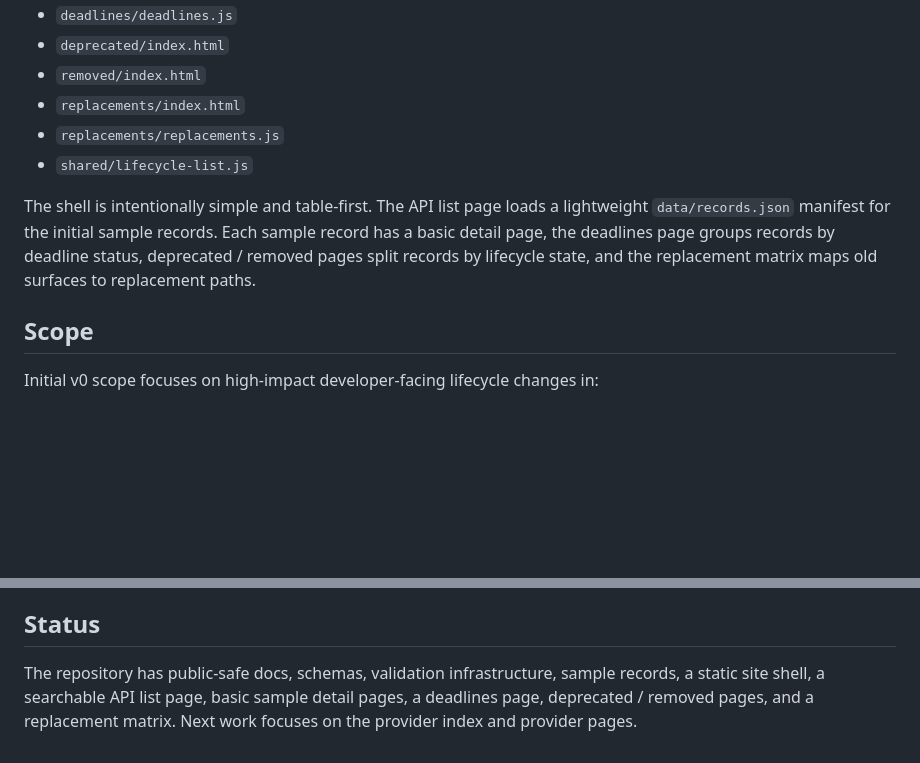
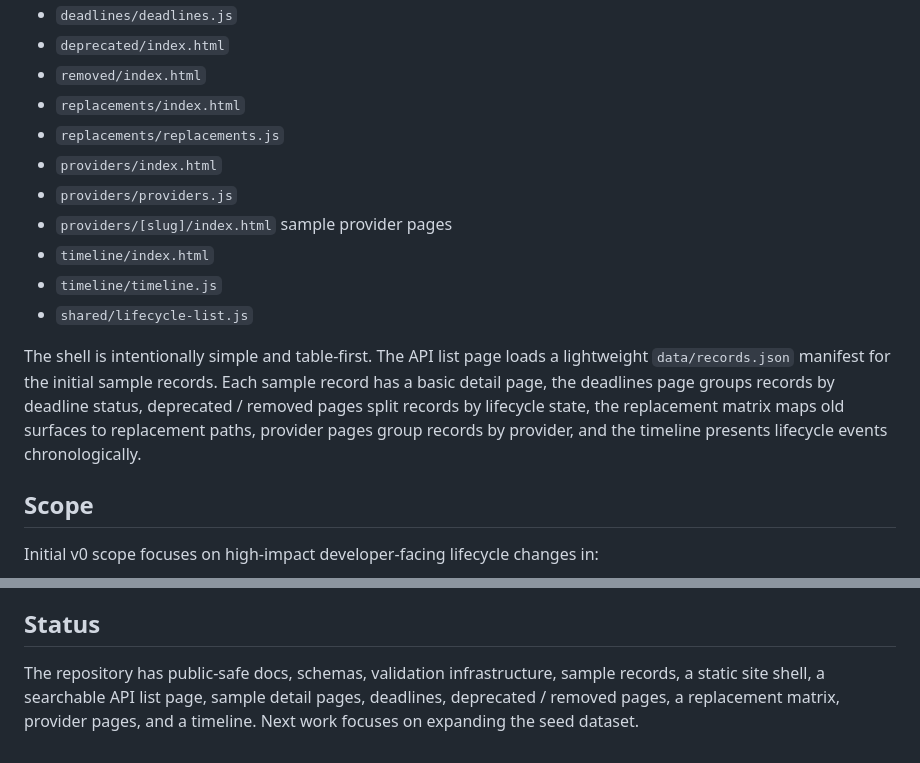
Before and after one commit to badjoke-lab/api-deprecation-archive, a Markdown page: README.md, 2 parts joined by grey strips. Rendered like a GitHub page; blank space fills up the shorter version.

Commit message:
docs: update README for timeline

```diff
--- a/README.md
+++ b/README.md
@@ -30,9 +30,14 @@ The repository currently includes a plain white-background static shell:
 - `removed/index.html`
 - `replacements/index.html`
 - `replacements/replacements.js`
+- `providers/index.html`
+- `providers/providers.js`
+- `providers/[slug]/index.html` sample provider pages
+- `timeline/index.html`
+- `timeline/timeline.js`
 - `shared/lifecycle-list.js`
 
-The shell is intentionally simple and table-first. The API list page loads a lightweight `data/records.json` manifest for the initial sample records. Each sample record has a basic detail page, the deadlines page groups records by deadline status, deprecated / removed pages split records by lifecycle state, and the replacement matrix maps old surfaces to replacement paths.
+The shell is intentionally simple and table-first. The API list page loads a lightweight `data/records.json` manifest for the initial sample records. Each sample record has a basic detail page, the deadlines page groups records by deadline status, deprecated / removed pages split records by lifecycle state, the replacement matrix maps old surfaces to replacement paths, provider pages group records by provider, and the timeline presents lifecycle events chronologically.
 
 ## Scope
 
@@ -84,4 +89,4 @@ Records are designed to make migration decisions easier:
 
 ## Status
 
-The repository has public-safe docs, schemas, validation infrastructure, sample records, a static site shell, a searchable API list page, basic sample detail pages, a deadlines page, deprecated / removed pages, and a replacement matrix. Next work focuses on the provider index and provider pages.
+The repository has public-safe docs, schemas, validation infrastructure, sample records, a static site shell, a searchable API list page, sample detail pages, deadlines, deprecated / removed pages, a replacement matrix, provider pages, and a timeline. Next work focuses on expanding the seed dataset.
```
